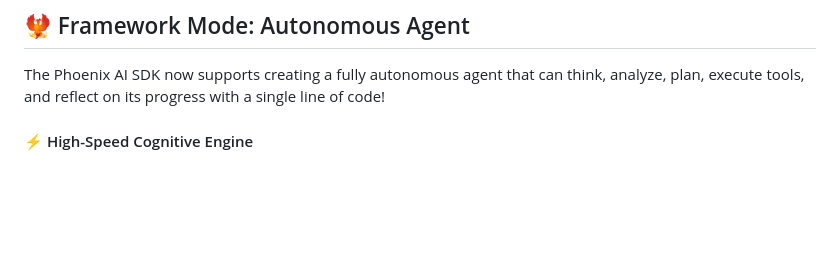
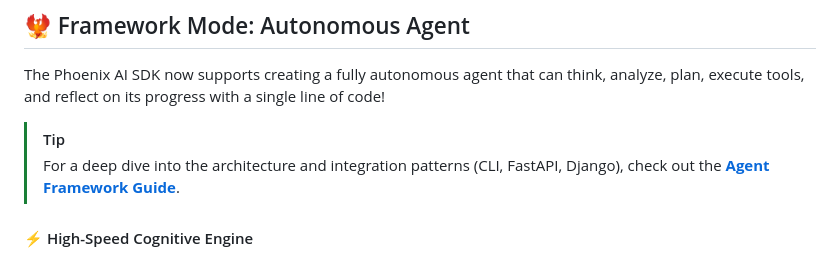
Before and after one commit to blackeagle686/IRYM_sdk, a Markdown page: README.md, the part around the change. Rendered like a GitHub page; blank space fills up the shorter version.

Commit message:
Add tip linking to Agent Framework Guide in README
- Include callout for architecture and integration patterns
- Reference CLI, FastAPI, and Django examples

```diff
--- a/README.md
+++ b/README.md
@@ -171,6 +171,9 @@ print(response)
 
 The Phoenix AI SDK now supports creating a fully autonomous agent that can think, analyze, plan, execute tools, and reflect on its progress with a single line of code!
 
+> [!TIP]
+> For a deep dive into the architecture and integration patterns (CLI, FastAPI, Django), check out the **[Agent Framework Guide](./docs/AGENT_GUIDE.md)**.
+
 #### ⚡ High-Speed Cognitive Engine
 *   **Parallel Awareness**: The `Thinker` and `Analyzer` run concurrently, allowing the agent to understand both your prompt and your project structure in a single cognitive step.
 *   **Multi-Action Planning**: The agent can plan and execute multiple independent actions (tools) in parallel, cutting task completion time by up to 60%.
```
